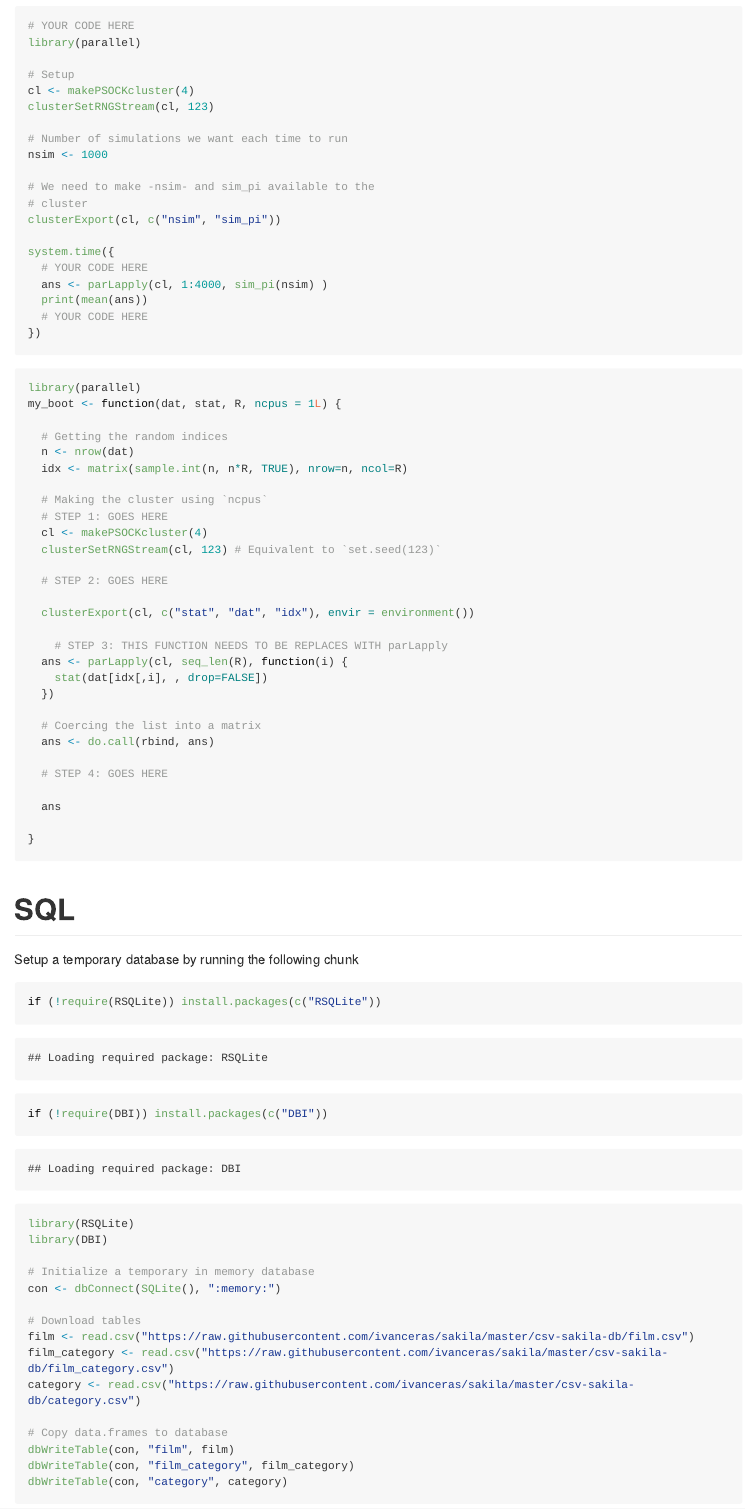
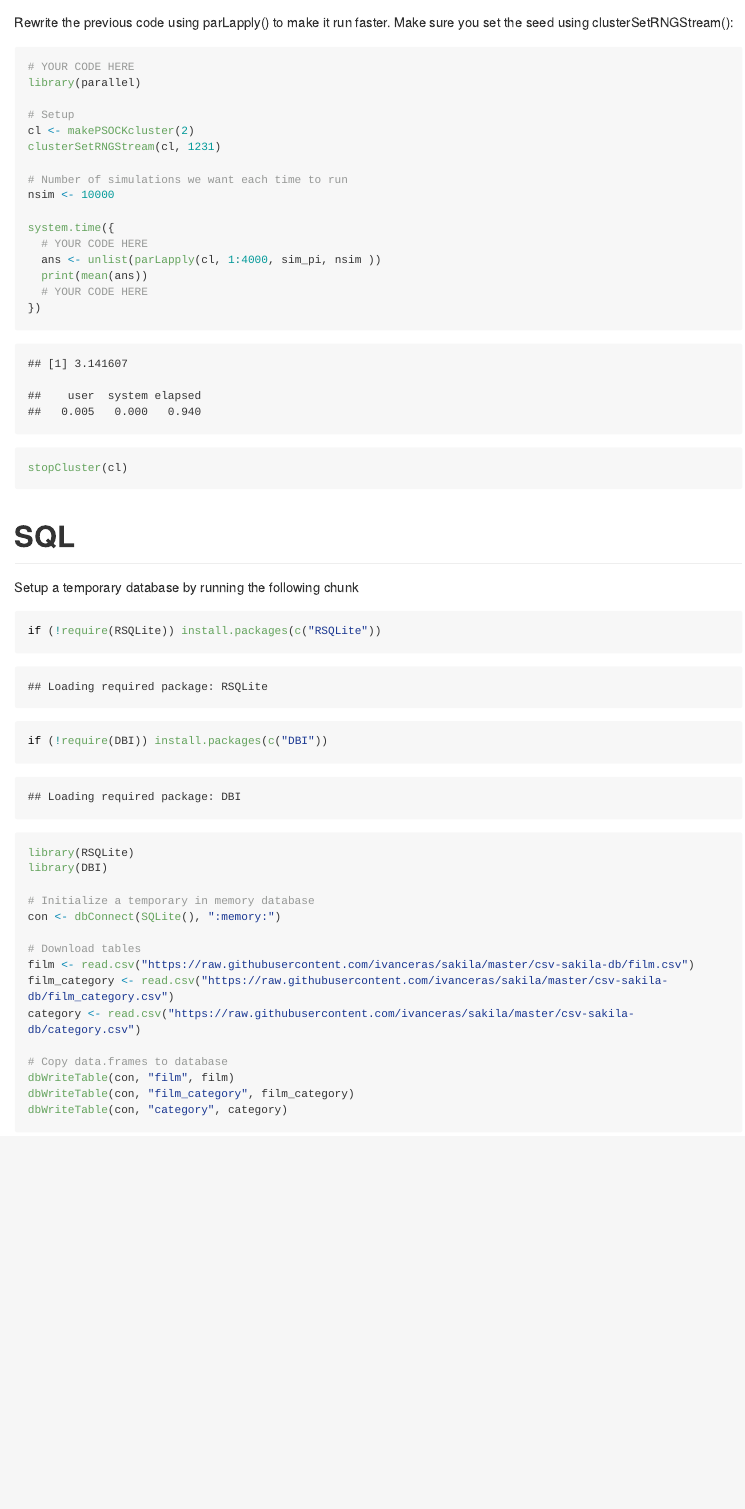
Before and after one commit to ChengHsiangLu/pm566-fall2022-labs_Sam, an R Markdown document (Assignment/assignment04/README.Rmd): the page in a window 1100 px wide, from 3440 px down before the commit and from 3470 px down after it. The pictures show the output file Assignment/assignment04/README.md that the author committed with the source, drawn offline in the style of GitHub; long lines of code are wrapped.

Commit message:
assignment04 is done! https://github.com/USCbiostats/PM566/issues/65

````diff
--- a/Assignment/assignment04/README.Rmd
+++ b/Assignment/assignment04/README.Rmd
@@ -112,60 +114,26 @@ system.time({
 })
 ```
 
+Rewrite the previous code using parLapply() to make it run faster. Make sure you set the seed using clusterSetRNGStream():
+
 ```{r}
 # YOUR CODE HERE
 library(parallel)
 
 # Setup
-cl <- makePSOCKcluster(4)
-clusterSetRNGStream(cl, 123)
+cl <- makePSOCKcluster(2)
+clusterSetRNGStream(cl, 1231)
 
 # Number of simulations we want each time to run
-nsim <- 1000
-
-# We need to make -nsim- and sim_pi available to the
-# cluster
-clusterExport(cl, c("nsim", "sim_pi"))
+nsim <- 10000
 
 system.time({
   # YOUR CODE HERE
-  ans <- parLapply(cl, 1:4000, sim_pi(nsim) )
+  ans <- unlist(parLapply(cl, 1:4000, sim_pi, nsim ))
   print(mean(ans))
   # YOUR CODE HERE
 })
-
-```
-
-```{r}
-library(parallel)
-my_boot <- function(dat, stat, R, ncpus = 1L) {
-
-  # Getting the random indices
-  n <- nrow(dat)
-  idx <- matrix(sample.int(n, n*R, TRUE), nrow=n, ncol=R)
-
-  # Making the cluster using `ncpus`
-  # STEP 1: GOES HERE
-  cl <- makePSOCKcluster(4)
-  clusterSetRNGStream(cl, 123) # Equivalent to `set.seed(123)`
-
-  # STEP 2: GOES HERE
-
-  clusterExport(cl, c("stat", "dat", "idx"), envir = environment())
-
-    # STEP 3: THIS FUNCTION NEEDS TO BE REPLACES WITH parLapply
-  ans <- parLapply(cl, seq_len(R), function(i) {
-    stat(dat[idx[,i], , drop=FALSE])
-  })
-
-  # Coercing the list into a matrix
-  ans <- do.call(rbind, ans)
-
-  # STEP 4: GOES HERE
-
-  ans
-
-}
+stopCluster(cl)
 ```
 
 # SQL
````
Also changed, not shown: Assignment/assignment04/README.md, Assignment/assignment04/README.Rmd (8 more changed lines).
